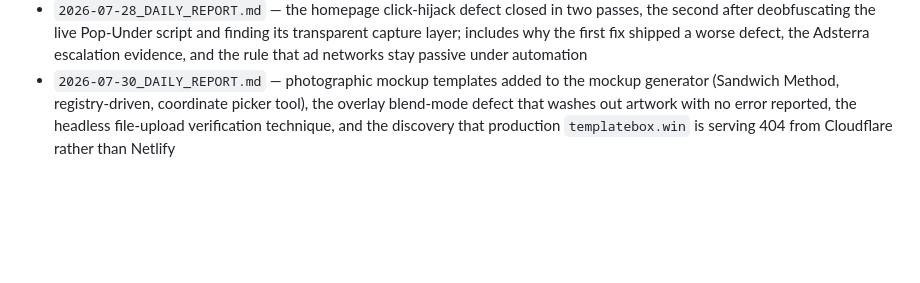
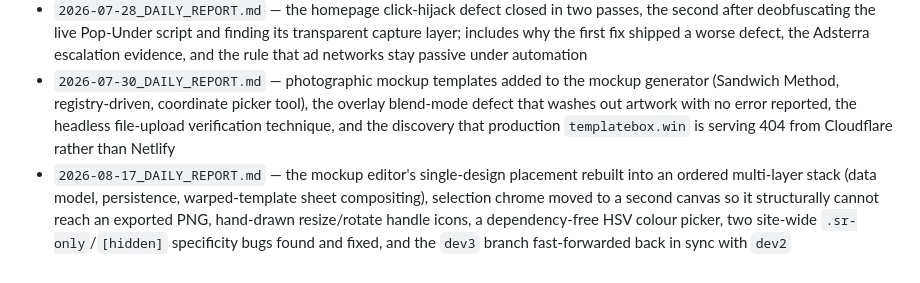
Before and after one commit to AtreusTefo/TemplateBox, a Markdown page: docs/DOCUMENTATION_INDEX.md, the part around the change. GitHub-like rendering; blank space fills up the shorter version.

Commit message:
Add daily report for August 17, 2026
Documents the mockup editor's multi-layer compositing rebuild and the
dev3 branch sync back in line with dev2.

```diff
--- a/docs/DOCUMENTATION_INDEX.md
+++ b/docs/DOCUMENTATION_INDEX.md
@@ -66,3 +66,4 @@ Start here: `docs/memory/PROJECT_STATUS.md` for current build/deploy state and o
 - `2026-07-27_DAILY_REPORT.md` — structure review and publish-directory migration into `site/`, internal files no longer served, blog posts made crawlable, `404.html`, five-column footer, the "index page is blank" diagnosis, and both ad-monetization gaps (article pages serving zero ads, landing pages having none). Includes the verification table and the post-deploy checklist
 - `2026-07-28_DAILY_REPORT.md` — the homepage click-hijack defect closed in two passes, the second after deobfuscating the live Pop-Under script and finding its transparent capture layer; includes why the first fix shipped a worse defect, the Adsterra escalation evidence, and the rule that ad networks stay passive under automation
 - `2026-07-30_DAILY_REPORT.md` — photographic mockup templates added to the mockup generator (Sandwich Method, registry-driven, coordinate picker tool), the overlay blend-mode defect that washes out artwork with no error reported, the headless file-upload verification technique, and the discovery that production `templatebox.win` is serving 404 from Cloudflare rather than Netlify
+- `2026-08-17_DAILY_REPORT.md` — the mockup editor's single-design placement rebuilt into an ordered multi-layer stack (data model, persistence, warped-template sheet compositing), selection chrome moved to a second canvas so it structurally cannot reach an exported PNG, hand-drawn resize/rotate handle icons, a dependency-free HSV colour picker, two site-wide `.sr-only`/`[hidden]` specificity bugs found and fixed, and the `dev3` branch fast-forwarded back in sync with `dev2`
```
Also changed, not shown: docs/daily-reports/2026-08-17_DAILY_REPORT.md (added, +198 -0 lines).
